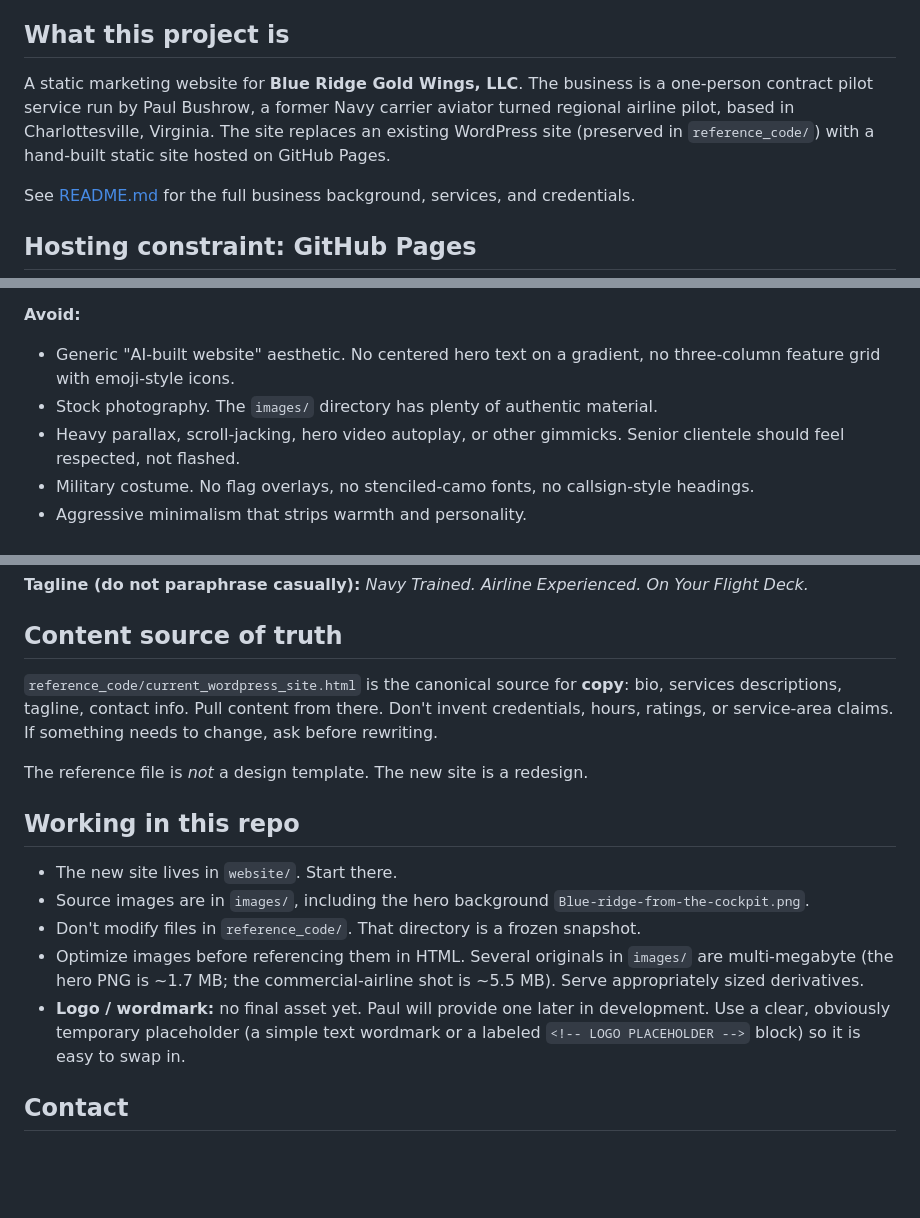
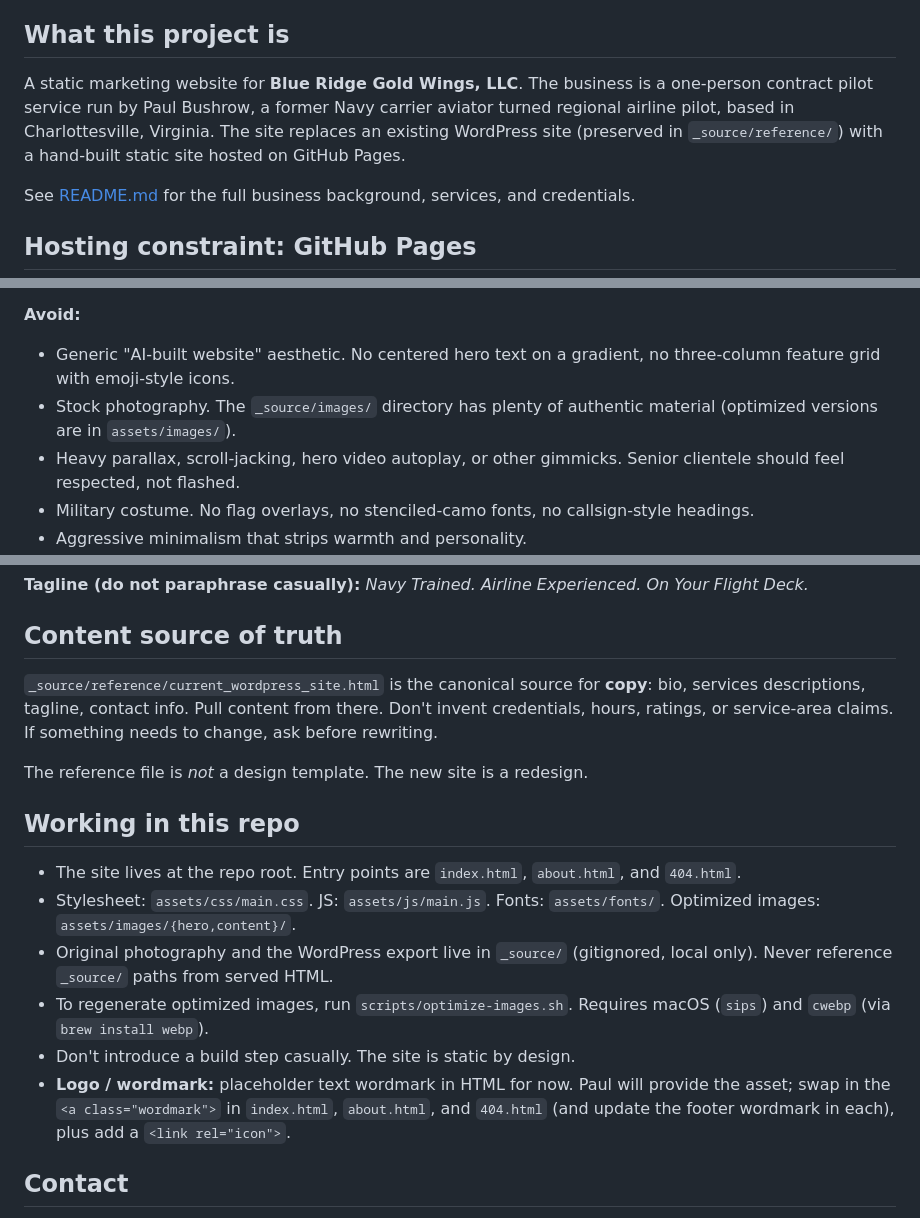
Before and after one commit to bushrow/blue_ridge_gold_wings, a Markdown page: CLAUDE.md, 3 parts joined by grey strips. Drawn GitHub-style; blank space fills up the shorter version.

```diff
--- a/CLAUDE.md
+++ b/CLAUDE.md
@@ -4,7 +4,7 @@ Guidance for Claude when working in this repository.
 
 ## What this project is
 
-A static marketing website for **Blue Ridge Gold Wings, LLC**. The business is a one-person contract pilot service run by Paul Bushrow, a former Navy carrier aviator turned regional airline pilot, based in Charlottesville, Virginia. The site replaces an existing WordPress site (preserved in `reference_code/`) with a hand-built static site hosted on GitHub Pages.
+A static marketing website for **Blue Ridge Gold Wings, LLC**. The business is a one-person contract pilot service run by Paul Bushrow, a former Navy carrier aviator turned regional airline pilot, based in Charlottesville, Virginia. The site replaces an existing WordPress site (preserved in `_source/reference/`) with a hand-built static site hosted on GitHub Pages.
 
 See [README.md](README.md) for the full business background, services, and credentials.
 
@@ -51,7 +51,7 @@ The audience is aircraft owners. They are experienced, often senior, and frequen
 
 **Avoid:**
 - Generic "AI-built website" aesthetic. No centered hero text on a gradient, no three-column feature grid with emoji-style icons.
-- Stock photography. The `images/` directory has plenty of authentic material.
+- Stock photography. The `_source/images/` directory has plenty of authentic material (optimized versions are in `assets/images/`).
 - Heavy parallax, scroll-jacking, hero video autoplay, or other gimmicks. Senior clientele should feel respected, not flashed.
 - Military costume. No flag overlays, no stenciled-camo fonts, no callsign-style headings.
 - Aggressive minimalism that strips warmth and personality.
@@ -74,17 +74,18 @@ The current site uses system fonts. The redesign should pick a deliberate type p
 
 ## Content source of truth
 
-`reference_code/current_wordpress_site.html` is the canonical source for **copy**: bio, services descriptions, tagline, contact info. Pull content from there. Don't invent credentials, hours, ratings, or service-area claims. If something needs to change, ask before rewriting.
+`_source/reference/current_wordpress_site.html` is the canonical source for **copy**: bio, services descriptions, tagline, contact info. Pull content from there. Don't invent credentials, hours, ratings, or service-area claims. If something needs to change, ask before rewriting.
 
 The reference file is *not* a design template. The new site is a redesign.
 
 ## Working in this repo
 
-- The new site lives in `website/`. Start there.
-- Source images are in `images/`, including the hero background `Blue-ridge-from-the-cockpit.png`.
-- Don't modify files in `reference_code/`. That directory is a frozen snapshot.
-- Optimize images before referencing them in HTML. Several originals in `images/` are multi-megabyte (the hero PNG is ~1.7 MB; the commercial-airline shot is ~5.5 MB). Serve appropriately sized derivatives.
-- **Logo / wordmark:** no final asset yet. Paul will provide one later in development. Use a clear, obviously temporary placeholder (a simple text wordmark or a labeled `<!-- LOGO PLACEHOLDER -->` block) so it is easy to swap in.
+- The site lives at the repo root. Entry points are `index.html`, `about.html`, and `404.html`.
+- Stylesheet: `assets/css/main.css`. JS: `assets/js/main.js`. Fonts: `assets/fonts/`. Optimized images: `assets/images/{hero,content}/`.
+- Original photography and the WordPress export live in `_source/` (gitignored, local only). Never reference `_source/` paths from served HTML.
+- To regenerate optimized images, run `scripts/optimize-images.sh`. Requires macOS (`sips`) and `cwebp` (via `brew install webp`).
+- Don't introduce a build step casually. The site is static by design.
+- **Logo / wordmark:** placeholder text wordmark in HTML for now. Paul will provide the asset; swap in the `<a class="wordmark">` in `index.html`, `about.html`, and `404.html` (and update the footer wordmark in each), plus add a `<link rel="icon">`.
 
 ## Contact
 
```
Also changed, not shown: README.md (+41 -36 lines).
